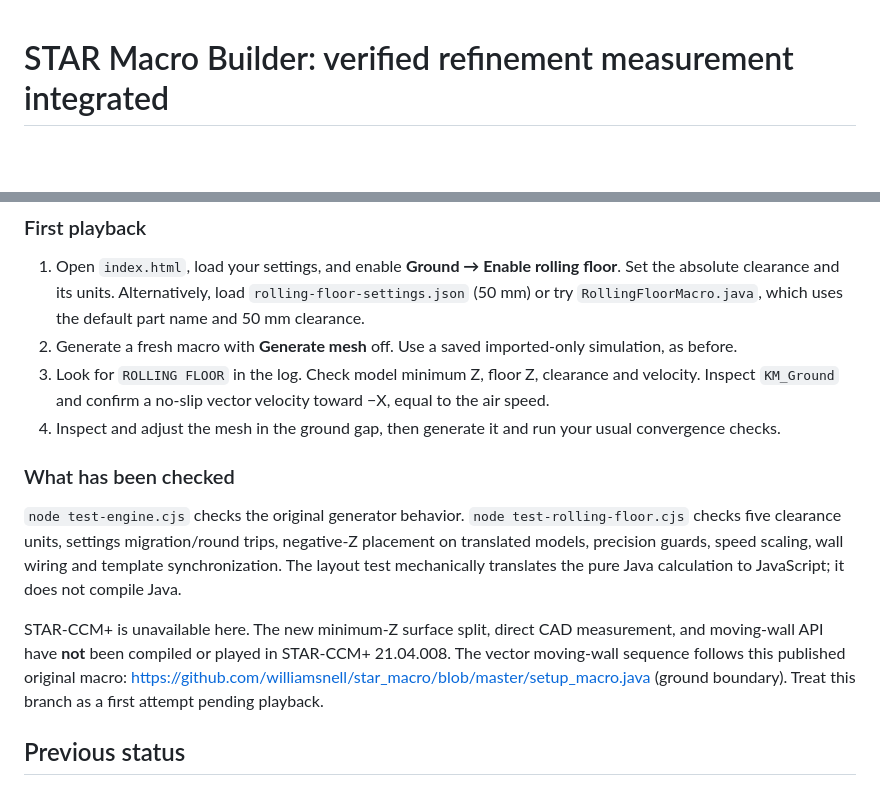
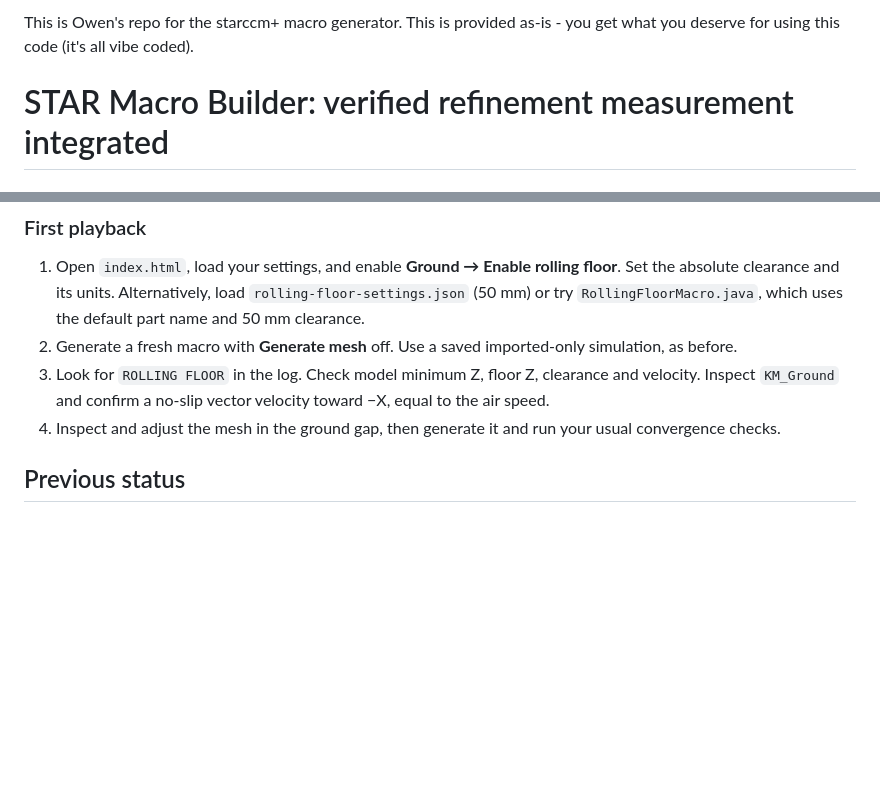
Before and after one commit to LampStackEnthusiast/starmacrogenerator, a Markdown page: README.md, 2 parts joined by grey strips. GitHub-like rendering; blank space fills up the shorter version.

```diff
--- a/README.md
+++ b/README.md
@@ -1,3 +1,5 @@
+This is Owen's repo for the starccm+ macro generator. This is provided as-is - you get what you deserve for using this code (it's all vibe coded).
+
 # STAR Macro Builder: verified refinement measurement integrated
 
 ## Rolling floor: first implementation
@@ -18,11 +20,6 @@ The **Ground** tab enables a rolling floor and an absolute ride height in mm, cm
 3. Look for `ROLLING FLOOR` in the log. Check model minimum Z, floor Z, clearance and velocity. Inspect `KM_Ground` and confirm a no-slip vector velocity toward −X, equal to the air speed.
 4. Inspect and adjust the mesh in the ground gap, then generate it and run your usual convergence checks.
 
-### What has been checked
-
-`node test-engine.cjs` checks the original generator behavior. `node test-rolling-floor.cjs` checks five clearance units, settings migration/round trips, negative-Z placement on translated models, precision guards, speed scaling, wall wiring and template synchronization. The layout test mechanically translates the pure Java calculation to JavaScript; it does not compile Java.
-
-STAR-CCM+ is unavailable here. The new minimum-Z surface split, direct CAD measurement, and moving-wall API have **not** been compiled or played in STAR-CCM+ 21.04.008. The vector moving-wall sequence follows this published original macro: https://github.com/williamsnell/star_macro/blob/master/setup_macro.java (ground boundary). Treat this branch as a first attempt pending playback.
 
 ## Previous status
 
```
